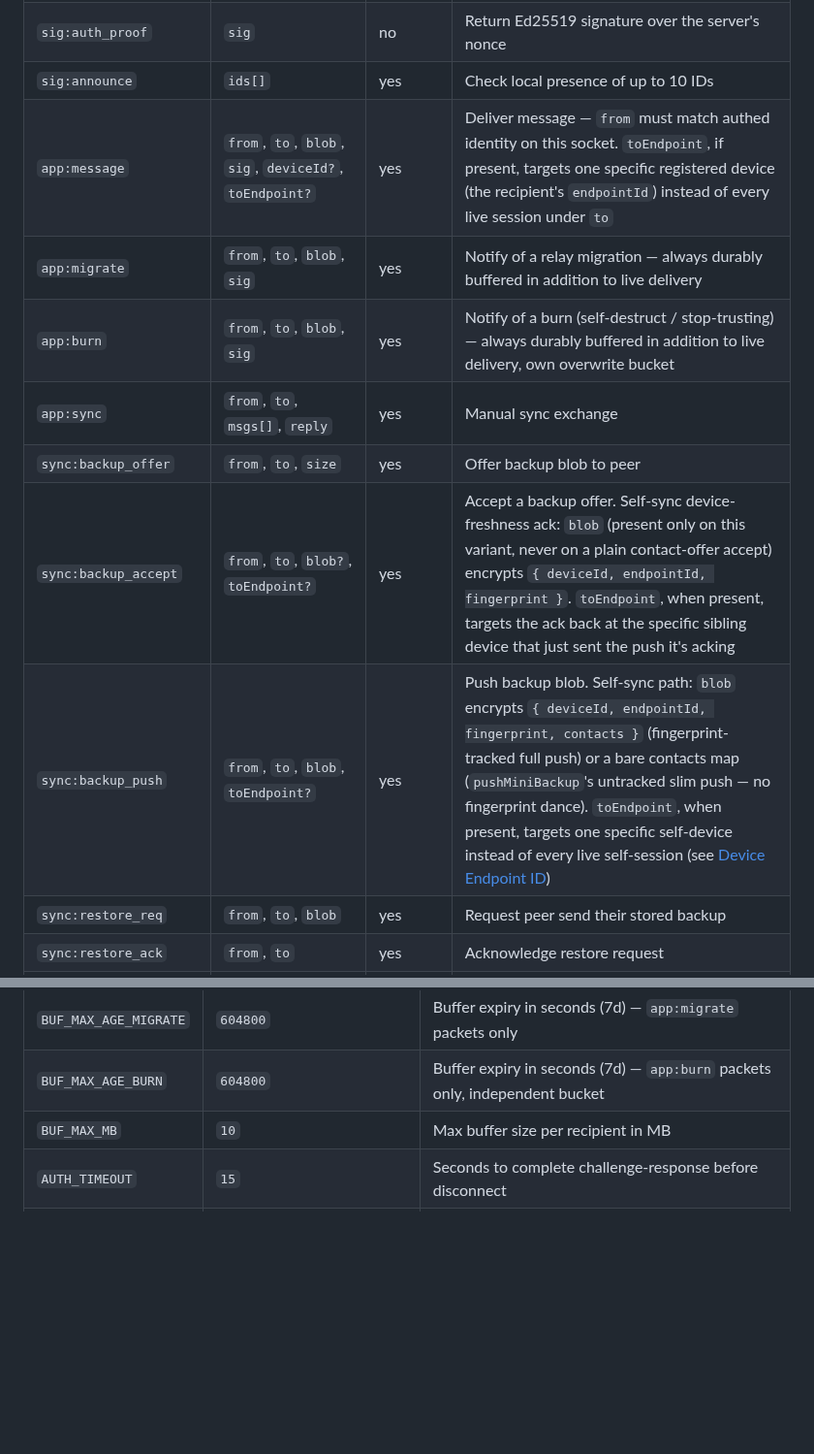
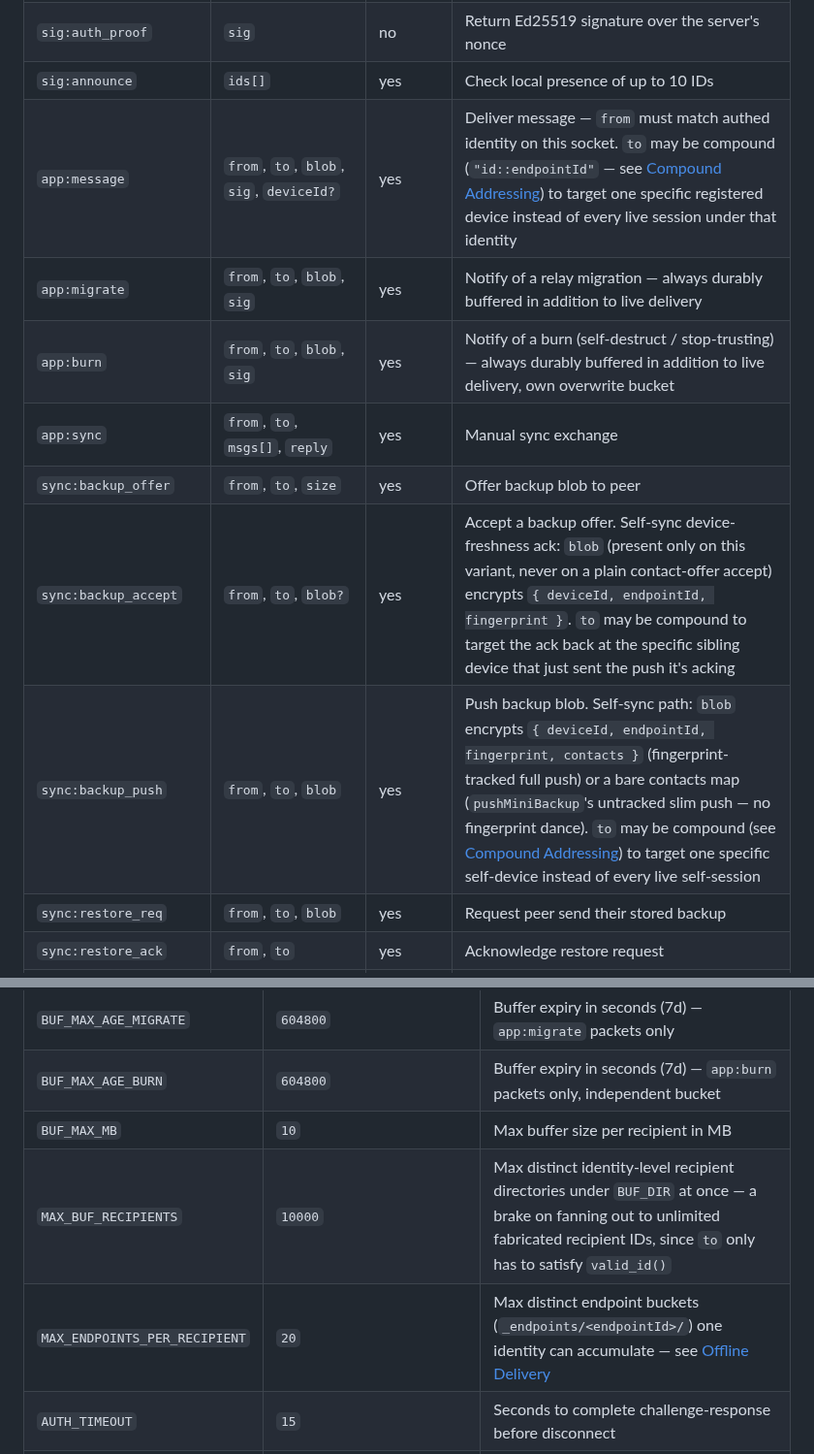
Before and after one commit to saint-cc/meshchat, a Markdown page: protocol.md, 2 parts joined by grey strips. Shown at 97% size. Drawn GitHub-style; blank space fills up the shorter version.

```diff
--- a/protocol.md
+++ b/protocol.md
@@ -602,13 +626,13 @@ The service worker (`sw.js`) handles the two events every push implies: `push` (
 | `sig:auth_init`     | `x25519_pub`, `ed25519_pub`, `no_receive?`, `endpoint_id?` | no  | Begin challenge-response, presenting both public keys. `no_receive: true` skips registration and buffer flush (used by probes). `endpoint_id`, if present, additionally registers the socket into `connected_by_endpoint` for device-targeted delivery (see [Device Endpoint ID](#device-endpoint-id)) |
 | `sig:auth_proof`    | `sig`                                     | no  | Return Ed25519 signature over the server's nonce |
 | `sig:announce`      | `ids[]`                                   | yes  | Check local presence of up to 10 IDs |
-| `app:message`       | `from`, `to`, `blob`, `sig`, `deviceId?`, `toEndpoint?` | yes | Deliver message — `from` must match authed identity on this socket. `toEndpoint`, if present, targets one specific registered device (the recipient's `endpointId`) instead of every live session under `to` |
+| `app:message`       | `from`, `to`, `blob`, `sig`, `deviceId?` | yes | Deliver message — `from` must match authed identity on this socket. `to` may be compound (`"id::endpointId"` — see [Compound Addressing](#compound-addressing)) to target one specific registered device instead of every live session under that identity |
 | `app:migrate`       | `from`, `to`, `blob`, `sig`               | yes | Notify of a relay migration — always durably buffered in addition to live delivery |
 | `app:burn`          | `from`, `to`, `blob`, `sig`               | yes | Notify of a burn (self-destruct / stop-trusting) — always durably buffered in addition to live delivery, own overwrite bucket |
 | `app:sync`          | `from`, `to`, `msgs[]`, `reply`           | yes  | Manual sync exchange |
 | `sync:backup_offer` | `from`, `to`, `size`                      | yes  | Offer backup blob to peer |
-| `sync:backup_accept`| `from`, `to`, `blob?`, `toEndpoint?` | yes  | Accept a backup offer. Self-sync device-freshness ack: `blob` (present only on this variant, never on a plain contact-offer accept) encrypts `{ deviceId, endpointId, fingerprint }`. `toEndpoint`, when present, targets the ack back at the specific sibling device that just sent the push it's acking |
-| `sync:backup_push`  | `from`, `to`, `blob`, `toEndpoint?` | yes | Push backup blob. Self-sync path: `blob` encrypts `{ deviceId, endpointId, fingerprint, contacts }` (fingerprint-tracked full push) or a bare contacts map (`pushMiniBackup`'s untracked slim push — no fingerprint dance). `toEndpoint`, when present, targets one specific self-device instead of every live self-session (see [Device Endpoint ID](#device-endpoint-id)) |
+| `sync:backup_accept`| `from`, `to`, `blob?` | yes  | Accept a backup offer. Self-sync device-freshness ack: `blob` (present only on this variant, never on a plain contact-offer accept) encrypts `{ deviceId, endpointId, fingerprint }`. `to` may be compound to target the ack back at the specific sibling device that just sent the push it's acking |
+| `sync:backup_push`  | `from`, `to`, `blob` | yes | Push backup blob. Self-sync path: `blob` encrypts `{ deviceId, endpointId, fingerprint, contacts }` (fingerprint-tracked full push) or a bare contacts map (`pushMiniBackup`'s untracked slim push — no fingerprint dance). `to` may be compound (see [Compound Addressing](#compound-addressing)) to target one specific self-device instead of every live self-session |
 | `sync:restore_req`  | `from`, `to`, `blob`                      | yes  | Request peer send their stored backup |
 | `sync:restore_ack`  | `from`, `to`                              | yes  | Acknowledge restore request |
 | `sync:restore_push` | `from`, `to`, `blob`                      | yes  | Push stored backup to requester |
@@ -768,6 +792,8 @@ The relay itself is untrusted infrastructure. Cryptographic proof — signatures
 | `BUF_MAX_AGE_MIGRATE` | `604800`      | Buffer expiry in seconds (7d) — `app:migrate` packets only |
 | `BUF_MAX_AGE_BURN`    | `604800`      | Buffer expiry in seconds (7d) — `app:burn` packets only, independent bucket |
 | `BUF_MAX_MB`          | `10`          | Max buffer size per recipient in MB |
+| `MAX_BUF_RECIPIENTS`  | `10000`       | Max distinct identity-level recipient directories under `BUF_DIR` at once — a brake on fanning out to unlimited fabricated recipient IDs, since `to` only has to satisfy `valid_id()` |
+| `MAX_ENDPOINTS_PER_RECIPIENT` | `20`  | Max distinct endpoint buckets (`_endpoints/<endpointId>/`) one identity can accumulate — see [Offline Delivery](#offline-delivery) |
 | `AUTH_TIMEOUT`        | `15`          | Seconds to complete challenge-response before disconnect |
 | `VAPID_SUBJECT`       | `mailto:admin@example.com` | Operator contact required by the VAPID spec, sent in every push JWT's `sub` claim |
 | `VAPID_KEY_FILE`      | next to `BUF_DIR` | Path to the persisted VAPID EC P-256 private key (PEM); generated on first boot if missing |
```
Also changed, not shown: other parts of protocol.md (+38 -14 lines).
